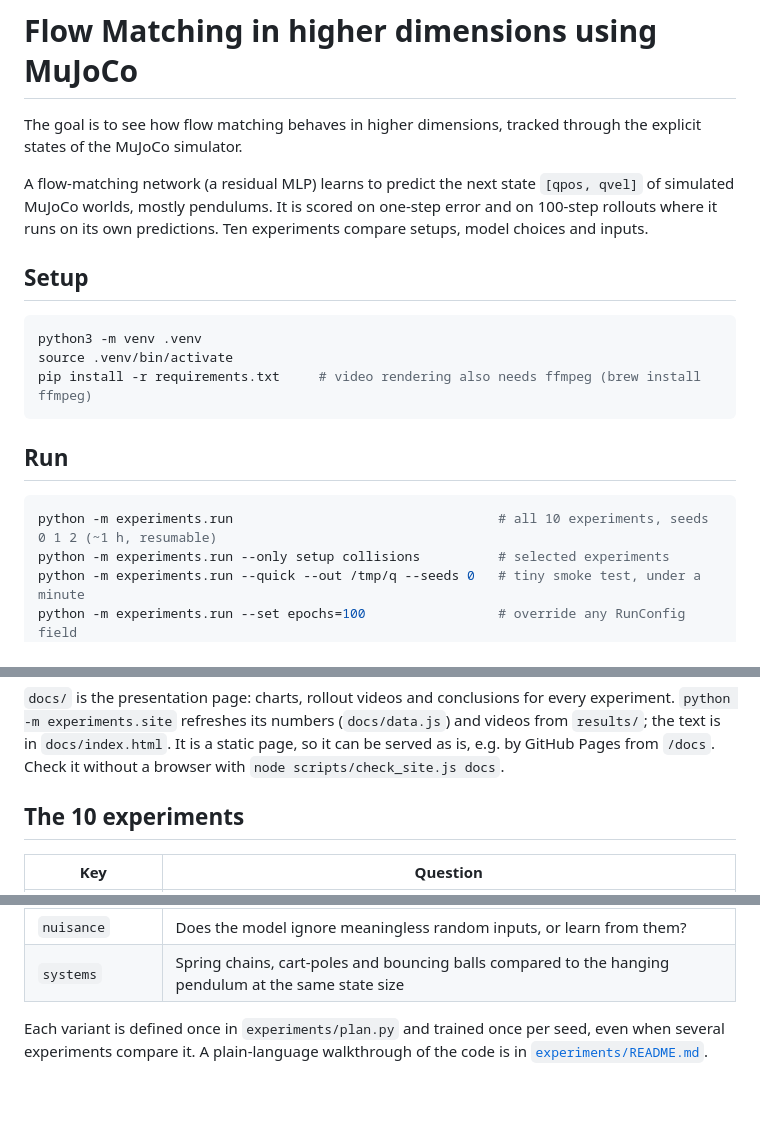
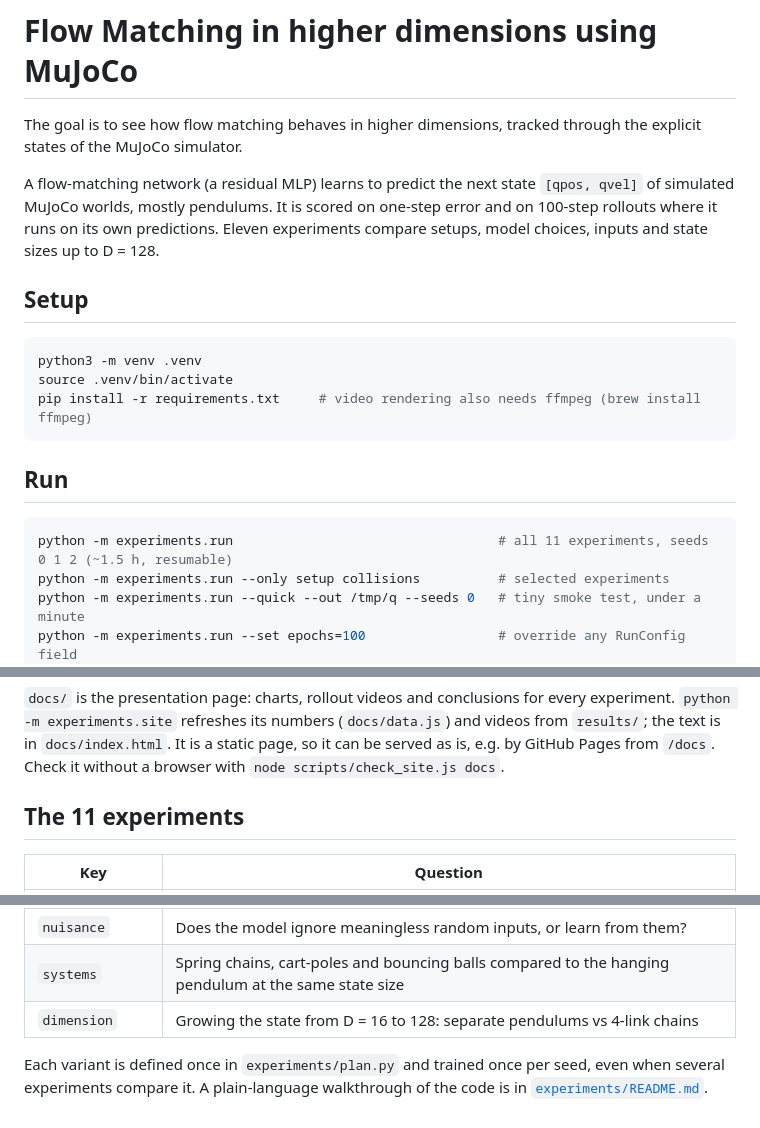
Before and after one commit to aniketpathak028/flow-matching-in-higher-dim, a Markdown page: README.md, 3 parts joined by grey strips. GitHub-like rendering.

````diff
--- a/README.md
+++ b/README.md
@@ -6,7 +6,7 @@ through the explicit states of the MuJoCo simulator.
 A flow-matching network (a residual MLP) learns to predict the next state
 `[qpos, qvel]` of simulated MuJoCo worlds, mostly pendulums. It is scored on
 one-step error and on 100-step rollouts where it runs on its own predictions.
-Ten experiments compare setups, model choices and inputs.
+Eleven experiments compare setups, model choices, inputs and state sizes up to D = 128.
 
 ## Setup
 
@@ -19,7 +19,7 @@ pip install -r requirements.txt     # video rendering also needs ffmpeg (brew in
 ## Run
 
 ```bash
-python -m experiments.run                                  # all 10 experiments, seeds 0 1 2 (~1 h, resumable)
+python -m experiments.run                                  # all 11 experiments, seeds 0 1 2 (~1.5 h, resumable)
 python -m experiments.run --only setup collisions          # selected experiments
 python -m experiments.run --quick --out /tmp/q --seeds 0   # tiny smoke test, under a minute
 python -m experiments.run --set epochs=100                 # override any RunConfig field
@@ -52,7 +52,7 @@ every experiment. `python -m experiments.site` refreshes its numbers
 It is a static page, so it can be served as is, e.g. by GitHub Pages from `/docs`.
 Check it without a browser with `node scripts/check_site.js docs`.
 
-## The 10 experiments
+## The 11 experiments
 
 | Key | Question |
 |---|---|
@@ -66,6 +66,7 @@ Check it without a browser with `node scripts/check_site.js docs`.
 | `context` | Do 2–5 past states help, and when? |
 | `nuisance` | Does the model ignore meaningless random inputs, or learn from them? |
 | `systems` | Spring chains, cart-poles and bouncing balls compared to the hanging pendulum at the same state size |
+| `dimension` | Growing the state from D = 16 to 128: separate pendulums vs 4-link chains |
 
 Each variant is defined once in `experiments/plan.py` and trained once per
 seed, even when several experiments compare it. A plain-language walkthrough
````
Also changed, not shown: CLAUDE.md (+4 -3 lines), experiments/README.md (+1 -1 lines).
